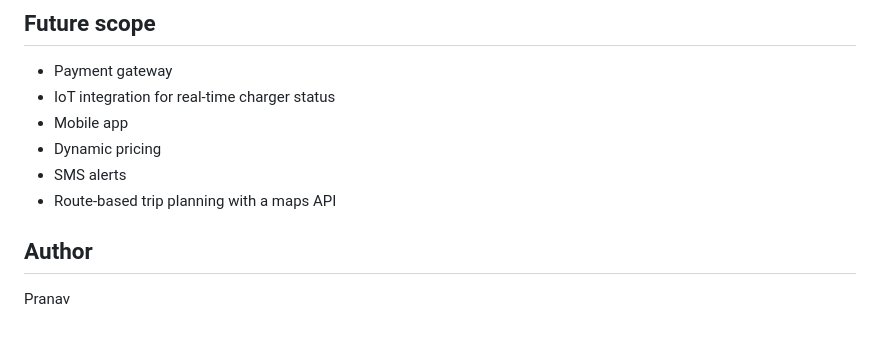
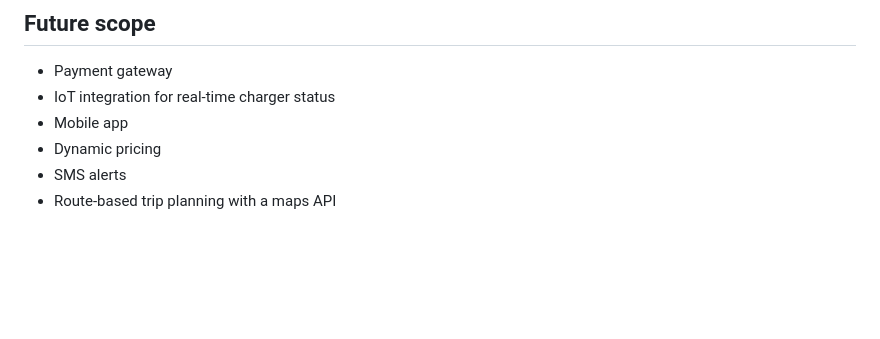
Before and after one commit to saranyakd6-afk/chargenear, a Markdown page: README.md, the part around the change. Drawn GitHub-style; blank space fills up the shorter version.

Commit message:
Update ChargeNear project

```diff
--- a/README.md
+++ b/README.md
@@ -97,7 +97,3 @@ core/templates/    All HTML templates
 - Dynamic pricing
 - SMS alerts
 - Route-based trip planning with a maps API
-
-## Author
-
-Pranav
```
